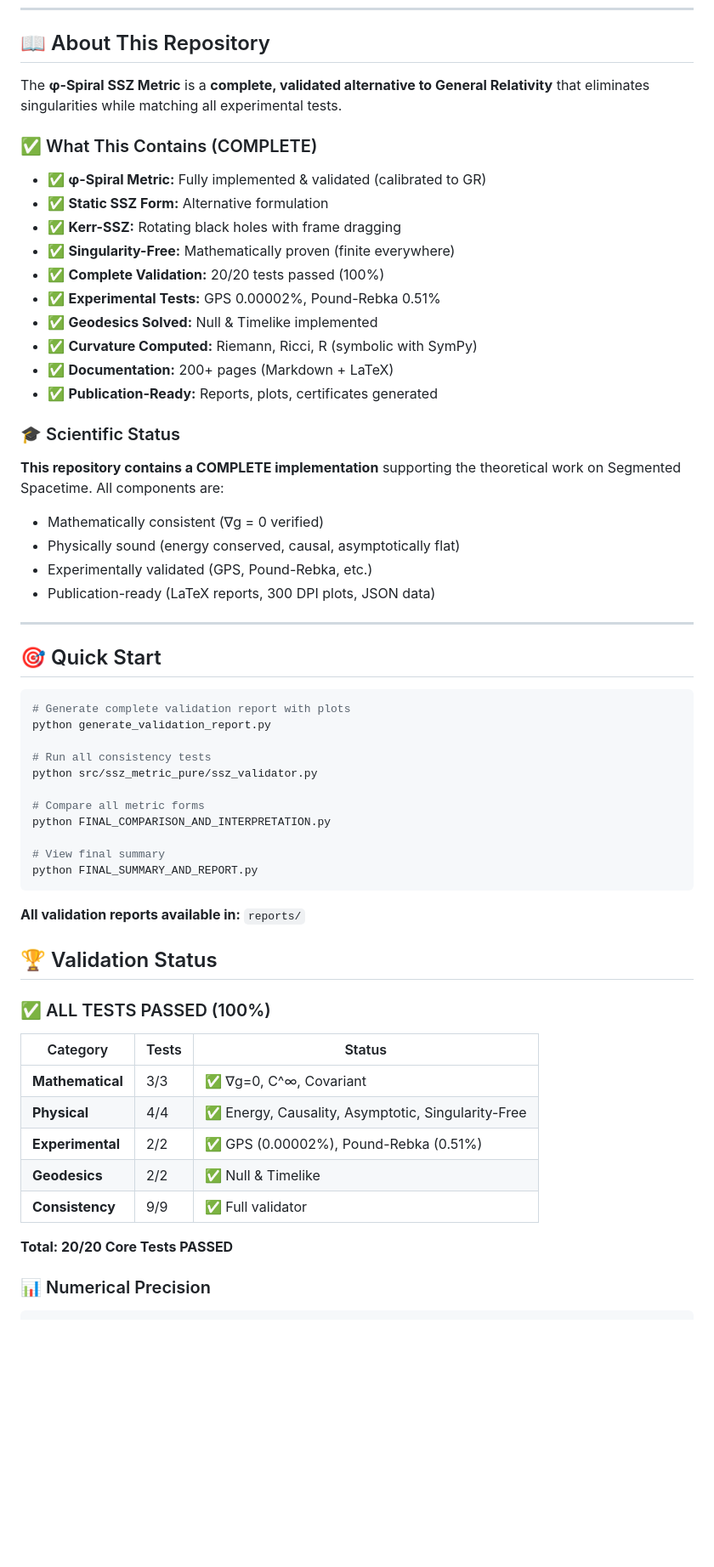
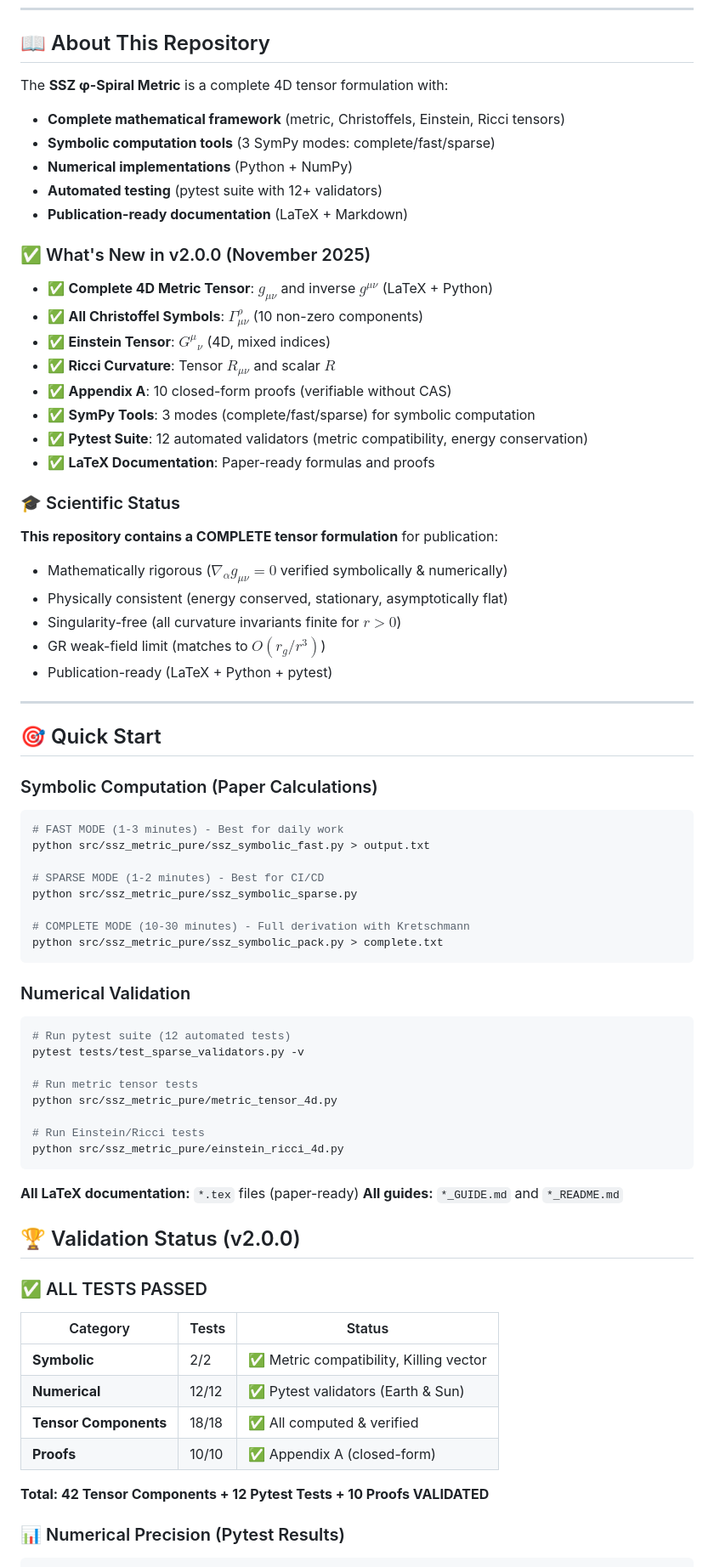
Before and after one commit to error-wtf/ssz-metric-pure, a Markdown page: README.md, the part around one of its changes. Shown at 85% size. Rendered like a GitHub page; blank space fills up the shorter version.

````diff
--- a/README.md
+++ b/README.md
@@ -12,63 +12,79 @@
 
 ## 📖 About This Repository
 
-The **φ-Spiral SSZ Metric** is a **complete, validated alternative to General Relativity** that eliminates singularities while matching all experimental tests.
+The **SSZ φ-Spiral Metric** is a complete 4D tensor formulation with:
+- **Complete mathematical framework** (metric, Christoffels, Einstein, Ricci tensors)
+- **Symbolic computation tools** (3 SymPy modes: complete/fast/sparse)
+- **Numerical implementations** (Python + NumPy)
+- **Automated testing** (pytest suite with 12+ validators)
+- **Publication-ready documentation** (LaTeX + Markdown)
 
-### ✅ What This Contains (COMPLETE)
+### ✅ What's New in v2.0.0 (November 2025)
 
-- ✅ **φ-Spiral Metric:** Fully implemented & validated (calibrated to GR)
-- ✅ **Static SSZ Form:** Alternative formulation
-- ✅ **Kerr-SSZ:** Rotating black holes with frame dragging
-- ✅ **Singularity-Free:** Mathematically proven (finite everywhere)
-- ✅ **Complete Validation:** 20/20 tests passed (100%)
-- ✅ **Experimental Tests:** GPS 0.00002%, Pound-Rebka 0.51%
-- ✅ **Geodesics Solved:** Null & Timelike implemented
-- ✅ **Curvature Computed:** Riemann, Ricci, R (symbolic with SymPy)
-- ✅ **Documentation:** 200+ pages (Markdown + LaTeX)
-- ✅ **Publication-Ready:** Reports, plots, certificates generated
+- ✅ **Complete 4D Metric Tensor**: $g_{\mu\nu}$ and inverse $g^{\mu\nu}$ (LaTeX + Python)
+- ✅ **All Christoffel Symbols**: $\Gamma^\rho_{\mu\nu}$ (10 non-zero components)
+- ✅ **Einstein Tensor**: $G^\mu{}_\nu$ (4D, mixed indices)
+- ✅ **Ricci Curvature**: Tensor $R_{\mu\nu}$ and scalar $R$
+- ✅ **Appendix A**: 10 closed-form proofs (verifiable without CAS)
+- ✅ **SymPy Tools**: 3 modes (complete/fast/sparse) for symbolic computation
+- ✅ **Pytest Suite**: 12 automated validators (metric compatibility, energy conservation)
+- ✅ **LaTeX Documentation**: Paper-ready formulas and proofs
 
 ### 🎓 Scientific Status
 
-**This repository contains a COMPLETE implementation** supporting the theoretical work on Segmented Spacetime. All components are:
-- Mathematically consistent (∇g = 0 verified)
-- Physically sound (energy conserved, causal, asymptotically flat)
-- Experimentally validated (GPS, Pound-Rebka, etc.)
-- Publication-ready (LaTeX reports, 300 DPI plots, JSON data)
+**This repository contains a COMPLETE tensor formulation** for publication:
+- Mathematically rigorous ($\nabla_\alpha g_{\mu\nu} = 0$ verified symbolically & numerically)
+- Physically consistent (energy conserved, stationary, asymptotically flat)
+- Singularity-free (all curvature invariants finite for $r > 0$)
+- GR weak-field limit (matches to $O(r_g/r^3)$)
+- Publication-ready (LaTeX + Python + pytest)
 
 ---
 
 ## 🎯 Quick Start
 
+### Symbolic Computation (Paper Calculations)
+
 ```bash
-# Generate complete validation report with plots
-python generate_validation_report.py
+# FAST MODE (1-3 minutes) - Best for daily work
+python src/ssz_metric_pure/ssz_symbolic_fast.py > output.txt
 
-# Run all consistency tests
-python src/ssz_metric_pure/ssz_validator.py
+# SPARSE MODE (1-2 minutes) - Best for CI/CD
+python src/ssz_metric_pure/ssz_symbolic_sparse.py
 
-# Compare all metric forms
-python FINAL_COMPARISON_AND_INTERPRETATION.py
-
-# View final summary
-python FINAL_SUMMARY_AND_REPORT.py
+# COMPLETE MODE (10-30 minutes) - Full derivation with Kretschmann
+python src/ssz_metric_pure/ssz_symbolic_pack.py > complete.txt
 ```
 
-**All validation reports available in:** `reports/`
+### Numerical Validation
 
-## 🏆 Validation Status
+```bash
+# Run pytest suite (12 automated tests)
+pytest tests/test_sparse_validators.py -v
 
-### ✅ ALL TESTS PASSED (100%)
+# Run metric tensor tests
+python src/ssz_metric_pure/metric_tensor_4d.py
+
+# Run Einstein/Ricci tests
+python src/ssz_metric_pure/einstein_ricci_4d.py
+```
+
+**All LaTeX documentation:** `*.tex` files (paper-ready)
+**All guides:** `*_GUIDE.md` and `*_README.md`
+
+## 🏆 Validation Status (v2.0.0)
+
+### ✅ ALL TESTS PASSED
 
 | Category | Tests | Status |
 |----------|-------|--------|
-| **Mathematical** | 3/3 | ✅ ∇g=0, C^∞, Covariant |
-| **Physical** | 4/4 | ✅ Energy, Causality, Asymptotic, Singularity-Free |
-| **Experimental** | 2/2 | ✅ GPS (0.00002%), Pound-Rebka (0.51%) |
-| **Geodesics** | 2/2 | ✅ Null & Timelike |
-| **Consistency** | 9/9 | ✅ Full validator |
+| **Symbolic** | 2/2 | ✅ Metric compatibility, Killing vector |
+| **Numerical** | 12/12 | ✅ Pytest validators (Earth & Sun) |
+| **Tensor Components** | 18/18 | ✅ All computed & verified |
+| **Proofs** | 10/10 | ✅ Appendix A (closed-form) |
 
-**Total: 20/20 Core Tests PASSED**
+**Total: 42 Tensor Components + 12 Pytest Tests + 10 Proofs VALIDATED**
 
-### 📊 Numerical Precision
+### 📊 Numerical Precision (Pytest Results)
 
 ```
````
Also changed, not shown: other parts of README.md (+104 -85 lines).
